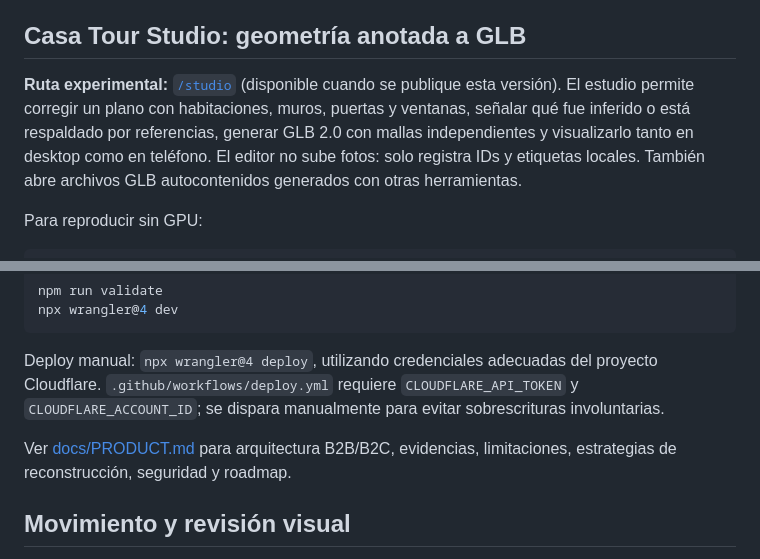
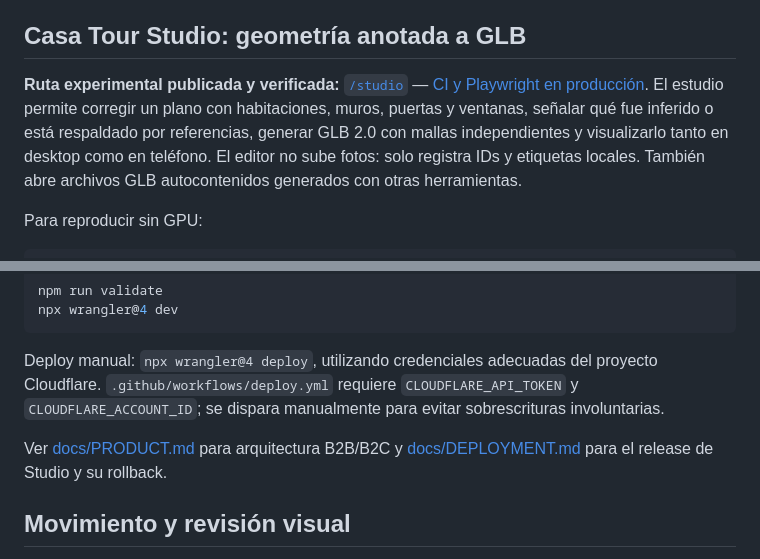
Before and after one commit to simondalmasso/casa-tour, a Markdown page: README.md, 2 parts joined by grey strips. Rendered like a GitHub page.

Commit message:
docs: record verified live Studio, production QA and honest photo reconstruction status

```diff
--- a/README.md
+++ b/README.md
@@ -38,7 +38,7 @@ El visor carga Three.js desde jsDelivr. Necesita conexión a Internet y un naveg
 
 ## Casa Tour Studio: geometría anotada a GLB
 
-**Ruta experimental:** [`/studio`](https://casa-tour.simondalmasso44.workers.dev/studio) (disponible cuando se publique esta versión). El estudio permite corregir un plano con habitaciones, muros, puertas y ventanas, señalar qué fue inferido o está respaldado por referencias, generar GLB 2.0 con mallas independientes y visualizarlo tanto en desktop como en teléfono. El editor no sube fotos: solo registra IDs y etiquetas locales. También abre archivos GLB autocontenidos generados con otras herramientas.
+**Ruta experimental publicada y verificada:** [`/studio`](https://casa-tour.simondalmasso44.workers.dev/studio) — [CI y Playwright en producción](https://github.com/simondalmasso/casa-tour/actions/runs/37995092708). El estudio permite corregir un plano con habitaciones, muros, puertas y ventanas, señalar qué fue inferido o está respaldado por referencias, generar GLB 2.0 con mallas independientes y visualizarlo tanto en desktop como en teléfono. El editor no sube fotos: solo registra IDs y etiquetas locales. También abre archivos GLB autocontenidos generados con otras herramientas.
 
 Para reproducir sin GPU:
 
@@ -60,7 +60,7 @@ npx wrangler@4 dev
 
 Deploy manual: `npx wrangler@4 deploy`, utilizando credenciales adecuadas del proyecto Cloudflare. `.github/workflows/deploy.yml` requiere `CLOUDFLARE_API_TOKEN` y `CLOUDFLARE_ACCOUNT_ID`; se dispara manualmente para evitar sobrescrituras involuntarias.
 
-Ver [docs/PRODUCT.md](docs/PRODUCT.md) para arquitectura B2B/B2C, evidencias, limitaciones, estrategias de reconstrucción, seguridad y roadmap.
+Ver [docs/PRODUCT.md](docs/PRODUCT.md) para arquitectura B2B/B2C y [docs/DEPLOYMENT.md](docs/DEPLOYMENT.md) para el release de Studio y su rollback.
 
 ## Movimiento y revisión visual
 
```
